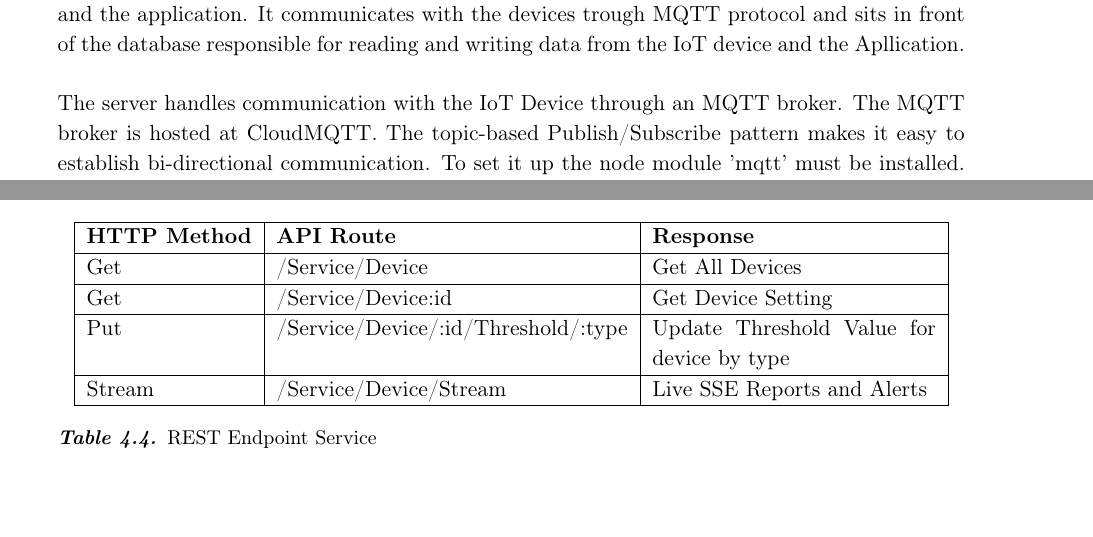
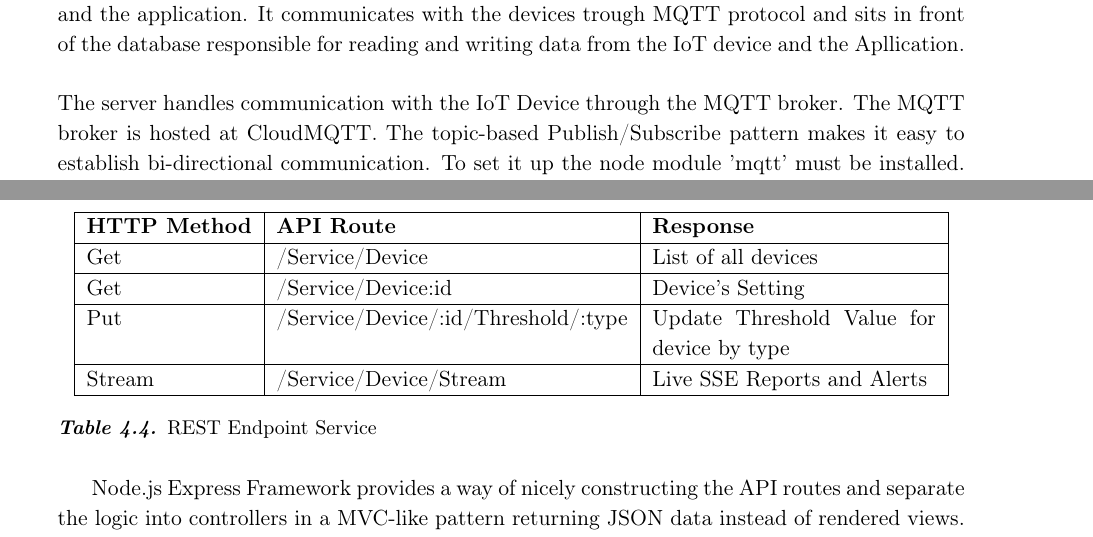
Before and after one commit to AlexKarlsen/IoT-Technology-Course, a LaTeX document (docs/IoTReport.tex, which reads docs/sections/system/software/server.tex): two parts of pages 7 and 8 of 14 before the commit and two parts of pages 7 and 9 of 14 after it, joined at a grey line, cut so that both start at the same text. Compiled offline with pdfLaTeX.

Commit message:
small fixes

```diff
--- a/docs/sections/system/software/server.tex
+++ b/docs/sections/system/software/server.tex
@@ -1,5 +1,5 @@
 \subsection{Server}
-The server is the entity that binds the solution together. It serves as a REST API to the device and the application. It communicates with the devices trough MQTT protocol and sits in front of the database responsible for reading and writing data from the IoT device and the Apllication. \\\\ The server handles communication with the IoT Device through an MQTT broker. The MQTT broker is hosted at CloudMQTT. The topic-based Publish/Subscribe pattern makes it easy to establish bi-directional communication. To set it up the node module 'mqtt' must be installed. After a MQTT Client is created, we can subscribe to the relevant topics. All we must do is to implement the required callback functions. We can publish simply by calling the publish method and pass the topic and message to send as parameters. Table \ref{tbl:topics} presents all the topics and a description.
+The server is the entity that binds the solution together. It serves as a REST API to the device and the application. It communicates with the devices trough MQTT protocol and sits in front of the database responsible for reading and writing data from the IoT device and the Apllication. \\\\ The server handles communication with the IoT Device through the MQTT broker. The MQTT broker is hosted at CloudMQTT. The topic-based Publish/Subscribe pattern makes it easy to establish bi-directional communication. To set it up the node module 'mqtt' must be installed. After a MQTT Client is created, we can subscribe to the relevant topics. All we must do is to implement the required callback functions. We can publish simply by calling the publish method and pass the topic and message to send as parameters. Table \ref{tbl:topics} presents all the topics and a description.
 
 \begin{table}[H]
     \centering
@@ -22,3 +24,4 @@ The server also serves as a REST API exposing services to the device and the app
     \begin{tabular}{|l|l|l|}
     \hline
     \textbf{HTTP Method}    & \textbf{API Route} & \textbf{Response} \\ \hline
+    Get & /Device/:id & Device's settings  \\ \hline
@@ -48,8 +50,8 @@ The server exposes HTTP REST endpoint service to manage devices and subscribe to
         \begin{tabular}{|l|l|p{5cm}|}
         \hline
         \textbf{HTTP Method}    & \textbf{API Route} & \textbf{Response} \\ \hline
-        Get & /Service/Device & Get All Devices  \\ \hline
-        Get & /Service/Device:id & Get Device Setting \\ \hline
+        Get & /Service/Device & List of all devices  \\ \hline
+        Get & /Service/Device:id & Device's Setting \\ \hline
         Put & /Service/Device/:id/Threshold/:type & Update Threshold Value for device by type  \\ \hline
         Stream & /Service/Device/Stream & Live SSE Reports and Alerts \\ \hline
         \end{tabular}
@@ -57,11 +59,11 @@ The server exposes HTTP REST endpoint service to manage devices and subscribe to
         \label{tbl:service}
     \end{table}
 
-    File api/routes/serviceRoutes.js presented in listing \ref{lst:routes} show the routing structure of the REST API Service Endpoint.
+    Node.js Express Framework provides a way of nicely constructing the API routes and separate the logic into controllers in a MVC-like pattern returning JSON data instead of rendered views. File api/routes/serviceRoutes.js presented in listing \ref{lst:routes} show the routing structure of the REST API Service Endpoint.
 
 \begin{lstlisting}[style=js, caption=Node.js REST API Routes, label={lst:routes}]
     ...
-    var baseurl = "/service";
+    var baseurl = '/service';
 
     /* REST API routes */
     router.route(baseurl + '/device')
```
Also changed, not shown: docs/sections/system/software/server.tex (9 more changed lines).
